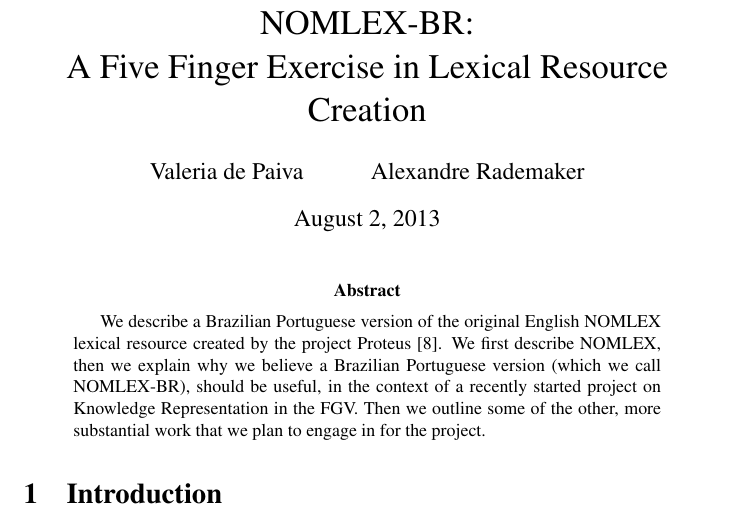
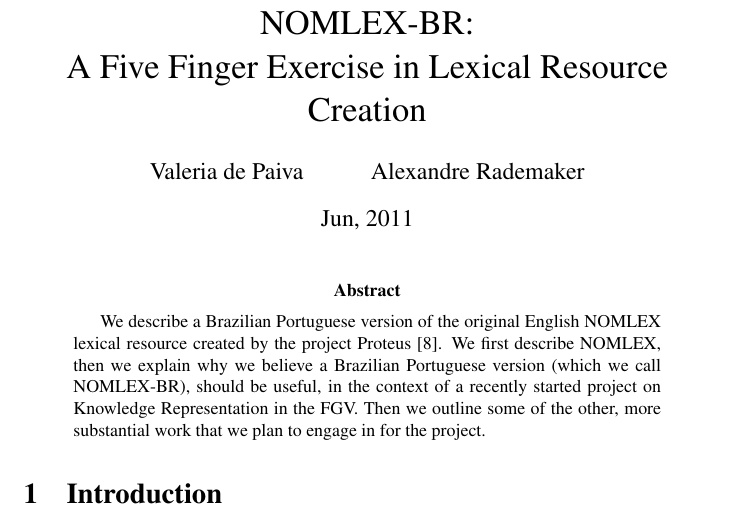
Before and after one commit to own-pt/nomlex-pt, a LaTeX paper (nomlex-br.tex): part of page 1 of 5, cut so that both start at the same text. Compiled offline with pdfLaTeX.

Commit message:
correcao da data do artigo
atualizacao da equipe

```diff
--- a/nomlex-br.tex
+++ b/nomlex-br.tex
@@ -16,6 +16,7 @@
 
 \title{NOMLEX-BR: \\ A Five Finger Exercise in Lexical Resource Creation}
 \author{Valeria de Paiva \and Alexandre Rademaker}
+\date{Jun, 2011}
 \maketitle
 
 \begin{abstract}
```
Also changed, not shown: README.md, nomlex-br.pdf.
